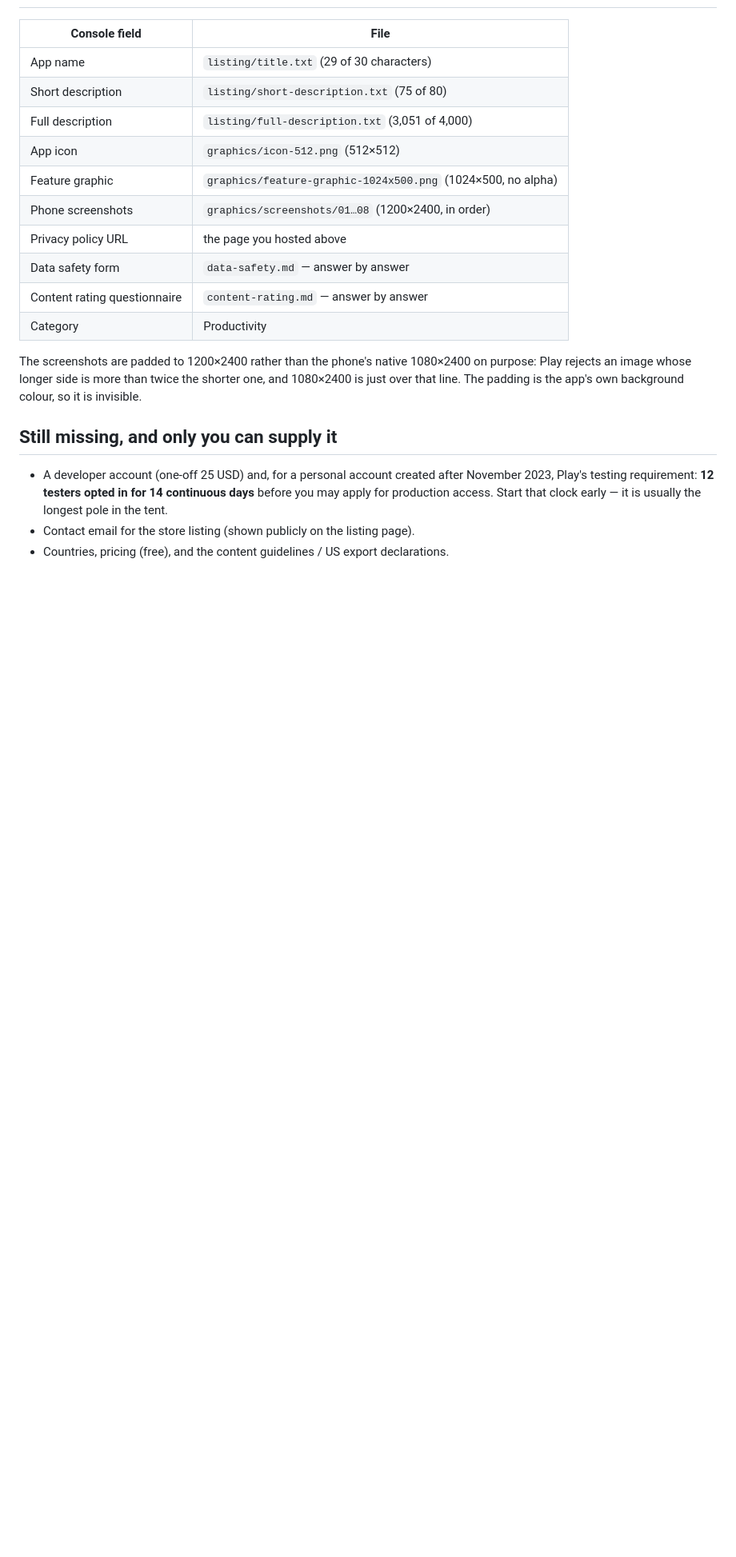
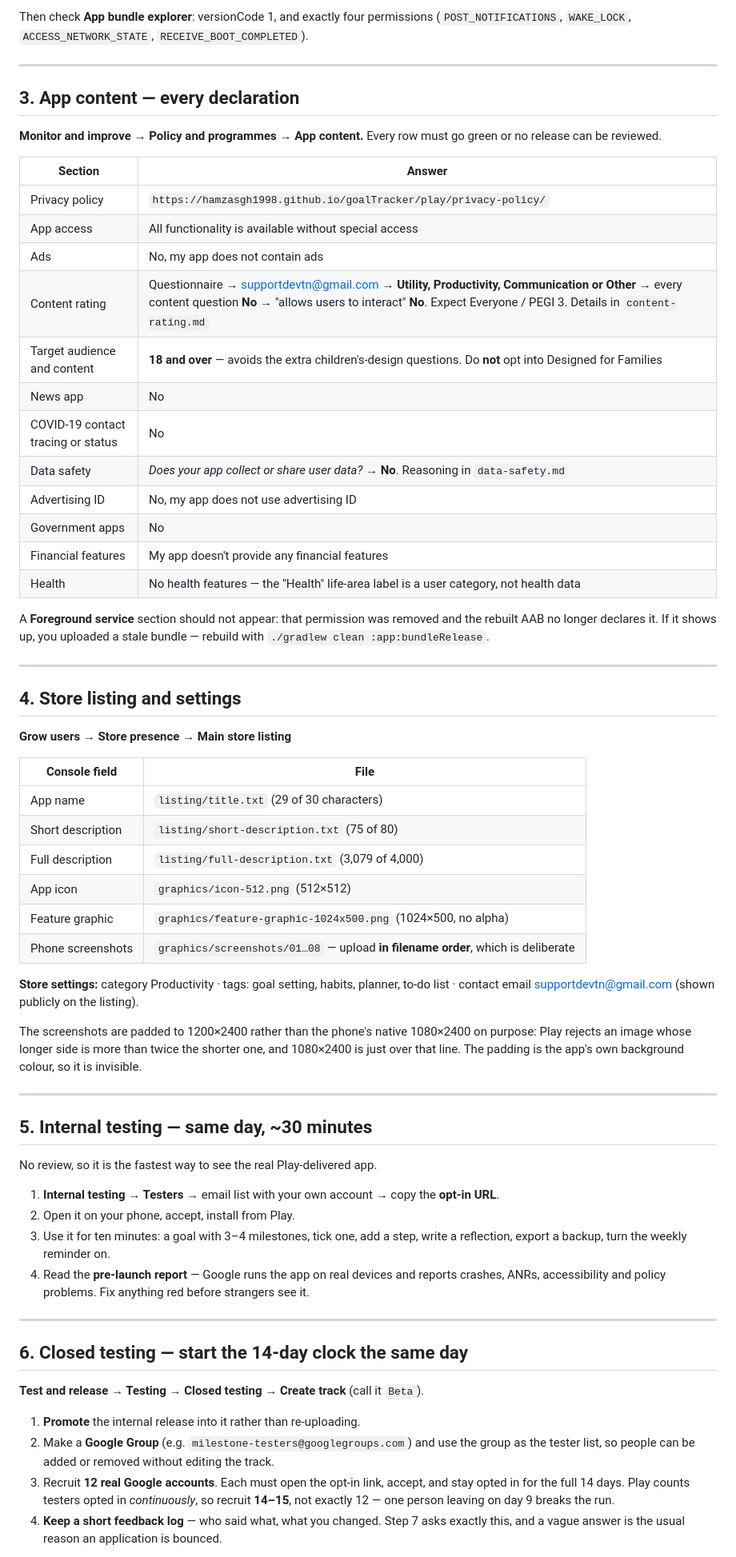
Before and after one commit to hamzasgh1998/goalTracker, a Markdown page: play/README.md, the part around one of its changes. Shown at 80% size. GitHub-like rendering; blank space fills up the shorter version.

```diff
--- a/play/README.md
+++ b/play/README.md
@@ -59,27 +66,83 @@ sideloading and testing on a device.
+Then check **App bundle explorer**: versionCode 1, and exactly four permissions
+(`POST_NOTIFICATIONS`, `WAKE_LOCK`, `ACCESS_NETWORK_STATE`, `RECEIVE_BOOT_COMPLETED`).
+
+---
+
+## 3. App content — every declaration
+
+**Monitor and improve → Policy and programmes → App content.** Every row must go
+green or no release can be reviewed.
+
+| Section | Answer |
+| --- | --- |
+| Privacy policy | `https://hamzasgh1998.github.io/goalTracker/play/privacy-policy/` |
+| App access | All functionality is available without special access |
+| Ads | No, my app does not contain ads |
+| Content rating | Questionnaire → supportdevtn@gmail.com → **Utility, Productivity, Communication or Other** → every content question **No** → "allows users to interact" **No**. Expect Everyone / PEGI 3. Details in `content-rating.md` |
+| Target audience and content | **18 and over** — avoids the extra children's-design questions. Do **not** opt into Designed for Families |
+| News app | No |
+| COVID-19 contact tracing or status | No |
+| Data safety | *Does your app collect or share user data?* → **No**. Reasoning in `data-safety.md` |
+| Advertising ID | No, my app does not use advertising ID |
+| Government apps | No |
+| Financial features | My app doesn't provide any financial features |
+| Health | No health features — the "Health" life-area label is a user category, not health data |
+
+A **Foreground service** section should not appear: that permission was removed and
+the rebuilt AAB no longer declares it. If it shows up, you uploaded a stale bundle —
+rebuild with `./gradlew clean :app:bundleRelease`.
+
+---
+
+## 4. Store listing and settings
+
+**Grow users → Store presence → Main store listing**
 
 | Console field | File |
 | --- | --- |
 | App name | `listing/title.txt` (29 of 30 characters) |
 | Short description | `listing/short-description.txt` (75 of 80) |
-| Full description | `listing/full-description.txt` (3,051 of 4,000) |
+| Full description | `listing/full-description.txt` (3,079 of 4,000) |
 | App icon | `graphics/icon-512.png` (512×512) |
 | Feature graphic | `graphics/feature-graphic-1024x500.png` (1024×500, no alpha) |
-| Phone screenshots | `graphics/screenshots/01…08` (1200×2400, in order) |
-| Privacy policy URL | the page you hosted above |
-| Data safety form | `data-safety.md` — answer by answer |
-| Content rating questionnaire | `content-rating.md` — answer by answer |
-| Category | Productivity |
+| Phone screenshots | `graphics/screenshots/01…08` — upload **in filename order**, which is deliberate |
+
+**Store settings:** category Productivity · tags: goal setting, habits, planner,
+to-do list · contact email supportdevtn@gmail.com (shown publicly on the listing).
 
 The screenshots are padded to 1200×2400 rather than the phone's native 1080×2400 on
 purpose: Play rejects an image whose longer side is more than twice the shorter one,
-and 1080×2400 is just over that line. The padding is the app's own background
-colour, so it is invisible.
+and 1080×2400 is just over that line. The padding is the app's own background colour,
+so it is invisible.
 
-## Still missing, and only you can supply it
+---
 
-- A developer account (one-off 25 USD) and, for a personal account created after
-  November 2023, Play's testing requirement: **12 testers opted in for 14 continuous
-  days** before you may apply for production access. Start that clock early — it is
-  usually the longest pole in the tent.
-- Contact email for the store listing (shown publicly on the listing page).
-- Countries, pricing (free), and the content guidelines / US export declarations.
+## 5. Internal testing — same day, ~30 minutes
+
+No review, so it is the fastest way to see the real Play-delivered app.
+
+1. **Internal testing → Testers** → email list with your own account → copy the
+   **opt-in URL**.
+2. Open it on your phone, accept, install from Play.
+3. Use it for ten minutes: a goal with 3–4 milestones, tick one, add a step, write a
+   reflection, export a backup, turn the weekly reminder on.
+4. Read the **pre-launch report** — Google runs the app on real devices and reports
+   crashes, ANRs, accessibility and policy problems. Fix anything red before
+   strangers see it.
+
+---
+
+## 6. Closed testing — start the 14-day clock the same day
+
+**Test and release → Testing → Closed testing → Create track** (call it `Beta`).
+
+1. **Promote** the internal release into it rather than re-uploading.
+2. Make a **Google Group** (e.g. `milestone-testers@googlegroups.com`) and use the
+   group as the tester list, so people can be added or removed without editing the
+   track.
+3. Recruit **12 real Google accounts**. Each must open the opt-in link, accept, and
+   stay opted in for the full 14 days. Play counts testers opted in *continuously*,
+   so recruit **14–15**, not exactly 12 — one person leaving on day 9 breaks the run.
+4. **Keep a short feedback log** — who said what, what you changed. Step 7 asks
+   exactly this, and a vague answer is the usual reason an application is bounced.
+
```
Also changed, not shown: other parts of play/README.md (+89 -50 lines).
